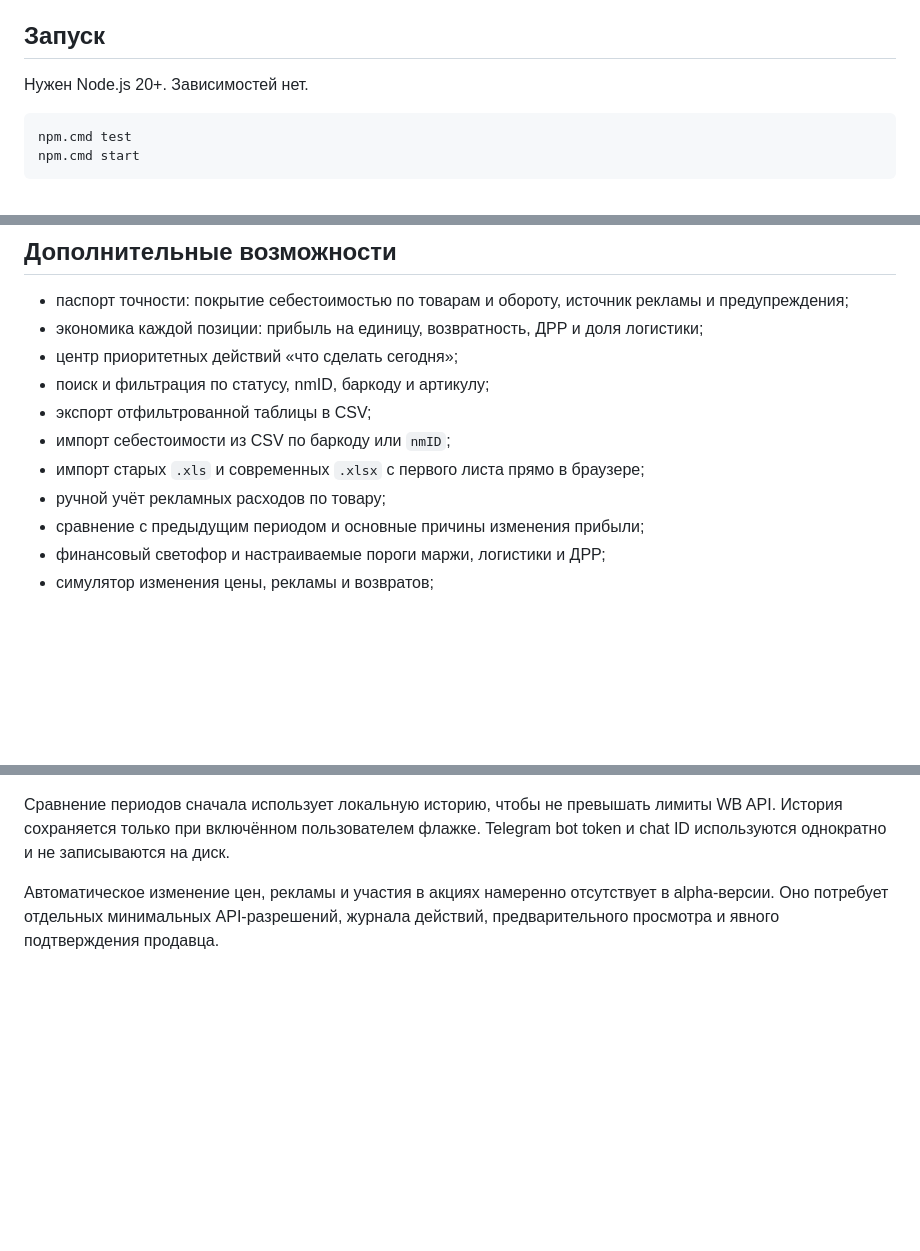
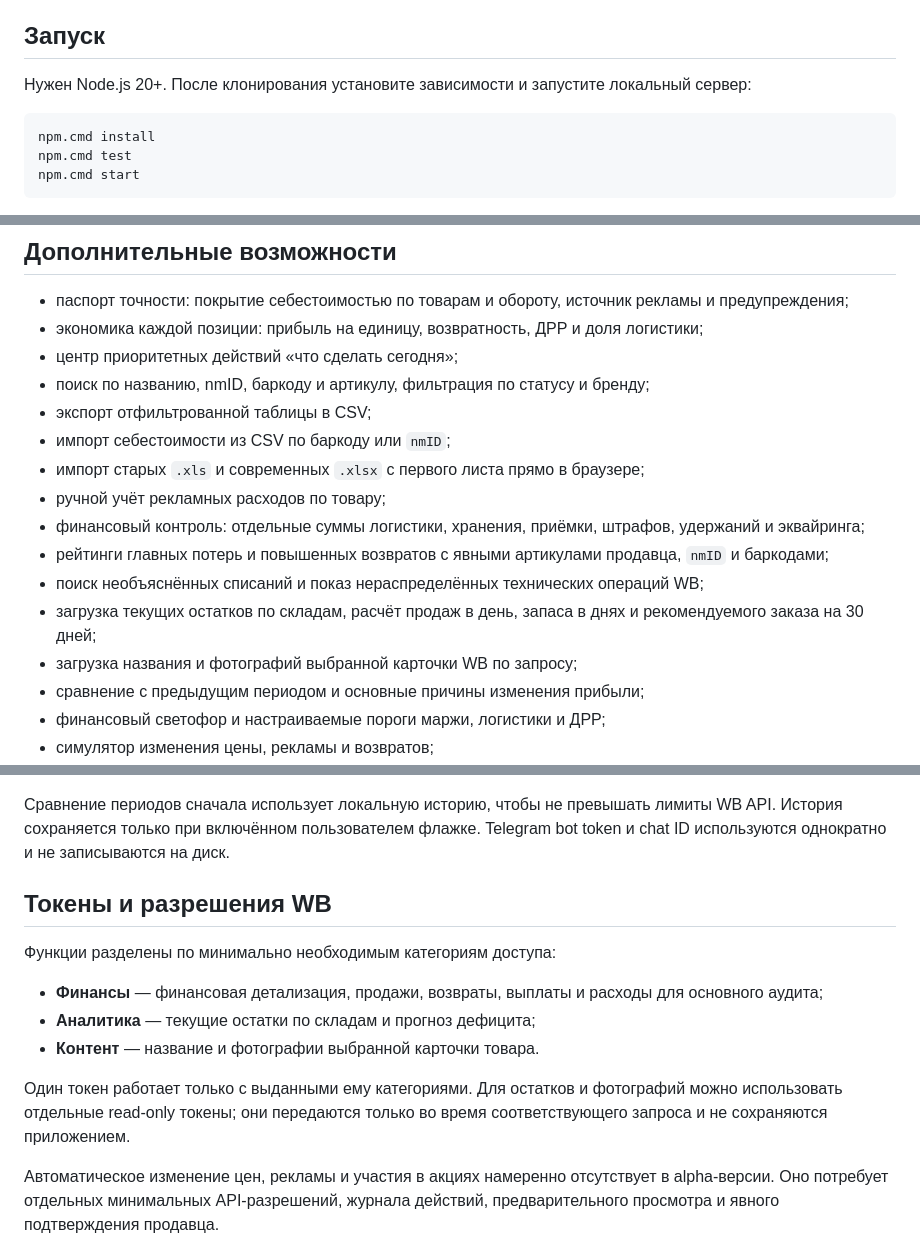
Before and after one commit to flokiss42-source/wb-profit-firewall, a Markdown page: README.md, 3 parts joined by grey strips. Drawn GitHub-style; blank space fills up the shorter version.

Commit message:
Document all current audit features

````diff
--- a/README.md
+++ b/README.md
@@ -24,9 +24,10 @@
 
 ## Запуск
 
-Нужен Node.js 20+. Зависимостей нет.
+Нужен Node.js 20+. После клонирования установите зависимости и запустите локальный сервер:
 
 ```powershell
+npm.cmd install
 npm.cmd test
 npm.cmd start
 ```
@@ -51,11 +52,16 @@ npm.cmd start
 - паспорт точности: покрытие себестоимостью по товарам и обороту, источник рекламы и предупреждения;
 - экономика каждой позиции: прибыль на единицу, возвратность, ДРР и доля логистики;
 - центр приоритетных действий «что сделать сегодня»;
-- поиск и фильтрация по статусу, nmID, баркоду и артикулу;
+- поиск по названию, nmID, баркоду и артикулу, фильтрация по статусу и бренду;
 - экспорт отфильтрованной таблицы в CSV;
 - импорт себестоимости из CSV по баркоду или `nmID`;
 - импорт старых `.xls` и современных `.xlsx` с первого листа прямо в браузере;
 - ручной учёт рекламных расходов по товару;
+- финансовый контроль: отдельные суммы логистики, хранения, приёмки, штрафов, удержаний и эквайринга;
+- рейтинги главных потерь и повышенных возвратов с явными артикулами продавца, `nmID` и баркодами;
+- поиск необъяснённых списаний и показ нераспределённых технических операций WB;
+- загрузка текущих остатков по складам, расчёт продаж в день, запаса в днях и рекомендуемого заказа на 30 дней;
+- загрузка названия и фотографий выбранной карточки WB по запросу;
 - сравнение с предыдущим периодом и основные причины изменения прибыли;
 - финансовый светофор и настраиваемые пороги маржи, логистики и ДРР;
 - симулятор изменения цены, рекламы и возвратов;
@@ -71,6 +77,18 @@ Excel-файл читается локально библиотекой SheetJS;
 Сравнение периодов сначала использует локальную историю, чтобы не превышать
 лимиты WB API. История сохраняется только при включённом пользователем флажке.
 Telegram bot token и chat ID используются однократно и не записываются на диск.
+
+## Токены и разрешения WB
+
+Функции разделены по минимально необходимым категориям доступа:
+
+- **Финансы** — финансовая детализация, продажи, возвраты, выплаты и расходы для основного аудита;
+- **Аналитика** — текущие остатки по складам и прогноз дефицита;
+- **Контент** — название и фотографии выбранной карточки товара.
+
+Один токен работает только с выданными ему категориями. Для остатков и фотографий
+можно использовать отдельные read-only токены; они передаются только во время
+соответствующего запроса и не сохраняются приложением.
 
 Автоматическое изменение цен, рекламы и участия в акциях намеренно отсутствует
 в alpha-версии. Оно потребует отдельных минимальных API-разрешений, журнала
````
Also changed, not shown: other parts of README.md (+0 -1 lines).
